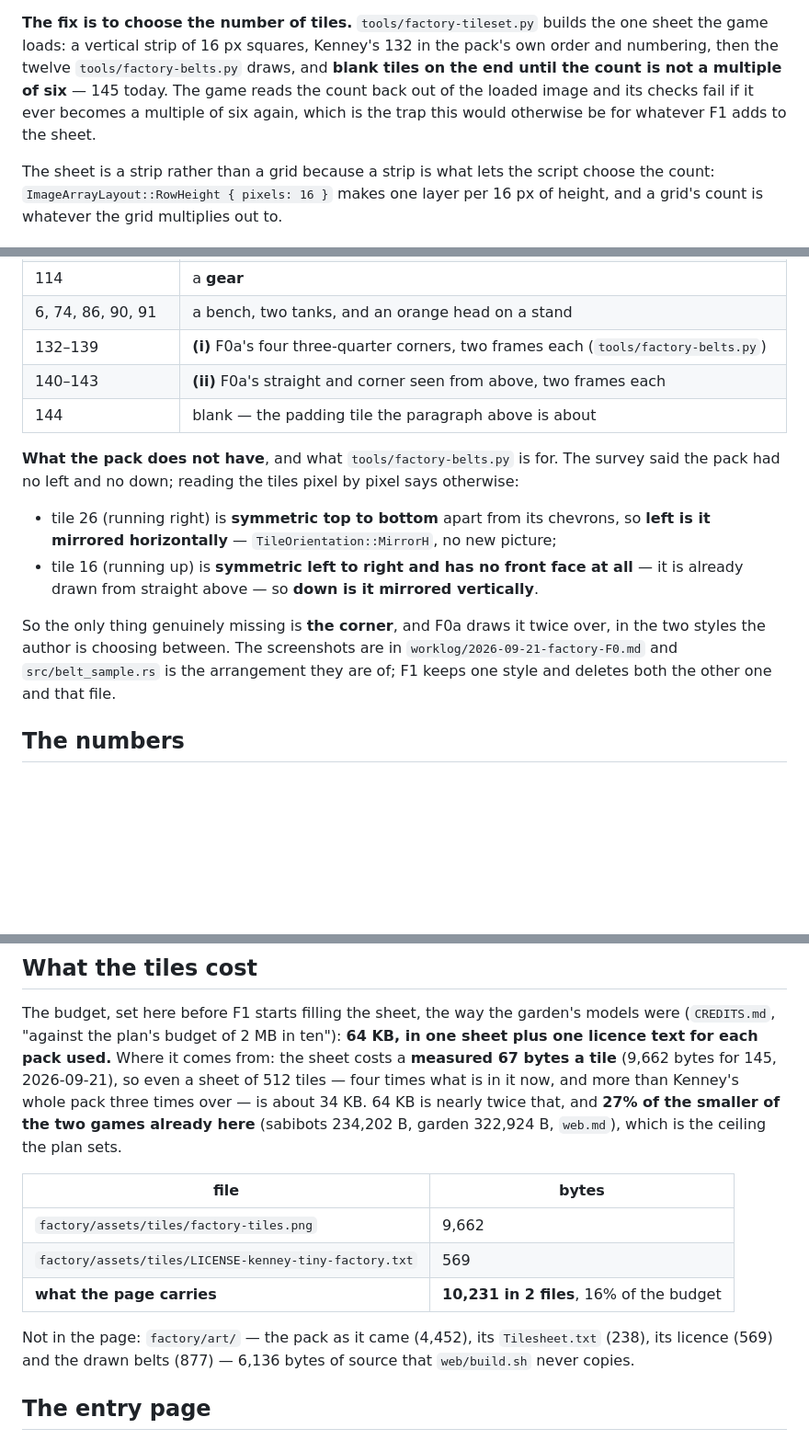
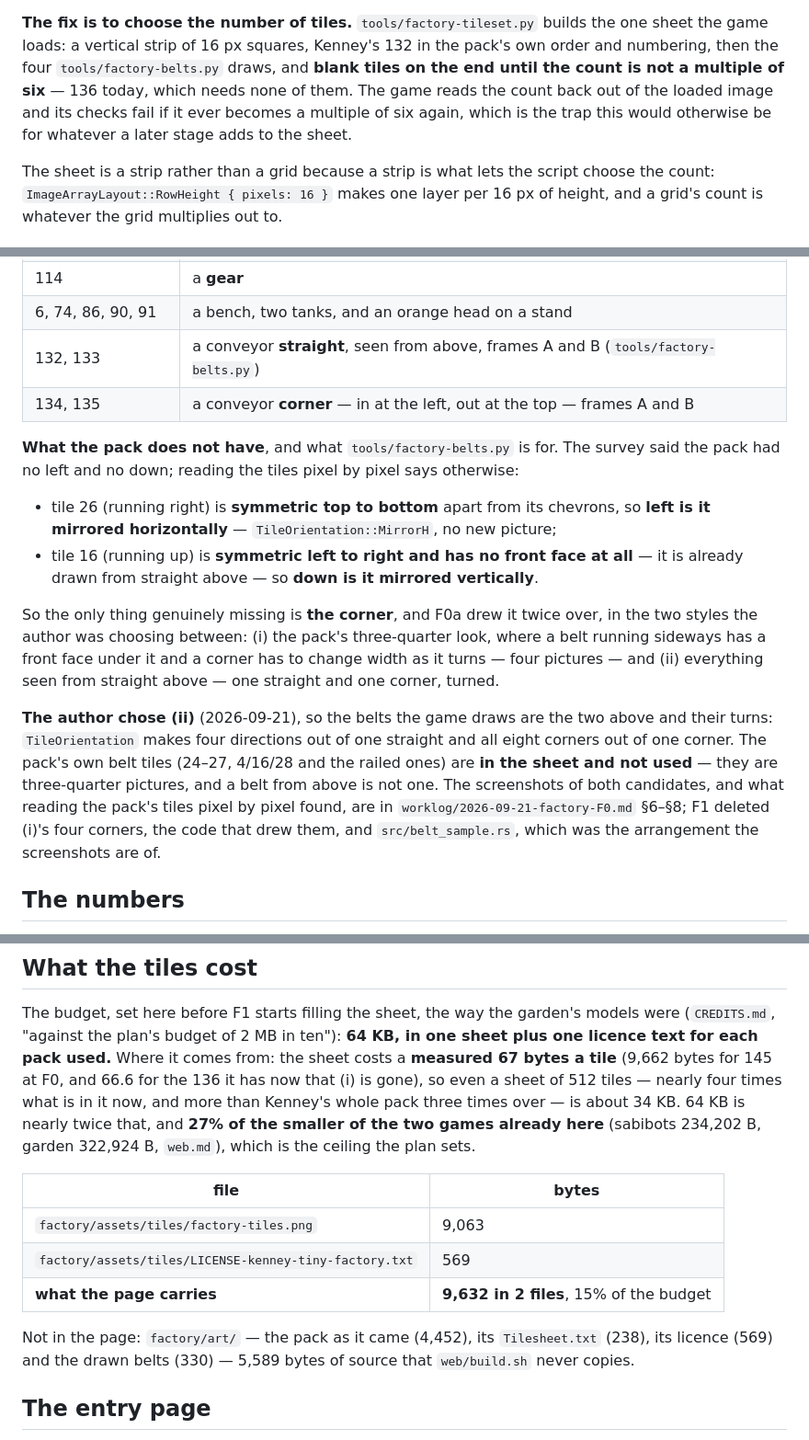
Before and after one commit to sabiruby/rubevy_games, a Markdown page: docs/factory.md, 3 parts joined by grey strips. Shown at 92% size. Drawn GitHub-style; blank space fills up the shorter version.

```diff
--- a/docs/factory.md
+++ b/docs/factory.md
@@ -66,11 +66,11 @@ log. The evidence that it was fixed is a **screenshot with its pixels counted**,
 
 **The fix is to choose the number of tiles.** `tools/factory-tileset.py` builds the one sheet the
 game loads: a vertical strip of 16 px squares, Kenney's 132 in the pack's own order and
-numbering, then the twelve `tools/factory-belts.py` draws, and **blank tiles on the end until
-the count is not a multiple of six** — 145 today.
+numbering, then the four `tools/factory-belts.py` draws, and **blank tiles on the end until
+the count is not a multiple of six** — 136 today, which needs none of them.
 The game reads the count back out of the loaded image and its checks fail if it ever becomes a
-multiple of six again, which is the trap this would otherwise be for whatever F1 adds to the
-sheet.
+multiple of six again, which is the trap this would otherwise be for whatever a later stage adds
+to the sheet.
 
 The sheet is a strip rather than a grid because a strip is what lets the script choose the count:
 `ImageArrayLayout::RowHeight { pixels: 16 }` makes one layer per 16 px of height, and a grid's
@@ -104,9 +104,8 @@ it was wrong is marked.
 | 73, 85, 97 | wooden **crates**, three sizes |
 | 114 | a **gear** |
 | 6, 74, 86, 90, 91 | a bench, two tanks, and an orange head on a stand |
-| 132–139 | **(i)** F0a's four three-quarter corners, two frames each (`tools/factory-belts.py`) |
-| 140–143 | **(ii)** F0a's straight and corner seen from above, two frames each |
-| 144 | blank — the padding tile the paragraph above is about |
+| 132, 133 | a conveyor **straight**, seen from above, frames A and B (`tools/factory-belts.py`) |
+| 134, 135 | a conveyor **corner** — in at the left, out at the top — frames A and B |
 
 **What the pack does not have**, and what `tools/factory-belts.py` is for. The survey said the
 pack had no left and no down; reading the tiles pixel by pixel says otherwise:
@@ -116,10 +115,18 @@ pack had no left and no down; reading the tiles pixel by pixel says otherwise:
 * tile 16 (running up) is **symmetric left to right and has no front face at all** — it is
   already drawn from straight above — so **down is it mirrored vertically**.
 
-So the only thing genuinely missing is **the corner**, and F0a draws it twice over, in the two
-styles the author is choosing between. The screenshots are in `worklog/2026-09-21-factory-F0.md`
-and `src/belt_sample.rs` is the arrangement they are of; F1 keeps one style and deletes both the
-other one and that file.
+So the only thing genuinely missing is **the corner**, and F0a drew it twice over, in the two
+styles the author was choosing between: (i) the pack's three-quarter look, where a belt running
+sideways has a front face under it and a corner has to change width as it turns — four pictures —
+and (ii) everything seen from straight above — one straight and one corner, turned.
+
+**The author chose (ii)** (2026-09-21), so the belts the game draws are the two above and their
+turns: `TileOrientation` makes four directions out of one straight and all eight corners out of
+one corner. The pack's own belt tiles (24–27, 4/16/28 and the railed ones) are **in the sheet and
+not used** — they are three-quarter pictures, and a belt from above is not one. The screenshots
+of both candidates, and what reading the pack's tiles pixel by pixel found, are in
+`worklog/2026-09-21-factory-F0.md` §6–§8; F1 deleted (i)'s four corners, the code that drew them,
+and `src/belt_sample.rs`, which was the arrangement the screenshots are of.
 
 ## The numbers
 
@@ -143,19 +150,20 @@ Two numbers are **not** settings, because moving them does not draw the same pic
 The budget, set here before F1 starts filling the sheet, the way the garden's models were
 (`CREDITS.md`, "against the plan's budget of 2 MB in ten"): **64 KB, in one sheet plus one
 licence text for each pack used.** Where it comes from: the sheet costs a **measured 67 bytes a
-tile** (9,662 bytes for 145, 2026-09-21), so even a sheet of 512 tiles — four times what is in it
-now, and more than Kenney's whole pack three times over — is about 34 KB. 64 KB is nearly twice
-that, and **27% of the smaller of the two games already here** (sabibots 234,202 B, garden
-322,924 B, `web.md`), which is the ceiling the plan sets.
+tile** (9,662 bytes for 145 at F0, and 66.6 for the 136 it has now that (i) is gone), so even a
+sheet of 512 tiles — nearly four times what is in it now, and more than Kenney's whole pack three
+times over — is about 34 KB. 64 KB is nearly twice that, and **27% of the smaller of the two games
+already here** (sabibots 234,202 B, garden 322,924 B, `web.md`), which is the ceiling the plan
+sets.
 
 | file | bytes |
 |---|---|
-| `factory/assets/tiles/factory-tiles.png` | 9,662 |
+| `factory/assets/tiles/factory-tiles.png` | 9,063 |
 | `factory/assets/tiles/LICENSE-kenney-tiny-factory.txt` | 569 |
-| **what the page carries** | **10,231 in 2 files**, 16% of the budget |
+| **what the page carries** | **9,632 in 2 files**, 15% of the budget |
 
 Not in the page: `factory/art/` — the pack as it came (4,452), its `Tilesheet.txt` (238), its
-licence (569) and the drawn belts (877) — 6,136 bytes of source that `web/build.sh` never copies.
+licence (569) and the drawn belts (330) — 5,589 bytes of source that `web/build.sh` never copies.
 
 ## The entry page
 
```
Also changed, not shown: CREDITS.md (+9 -7 lines), docs/numbers.md (+8 -11 lines), docs/worklog/2026-09-21-factory-F1.md (added, +52 -0 lines), docs/factory-tiles.png, factory/assets/tiles/factory-tiles.png, 5 other files.
